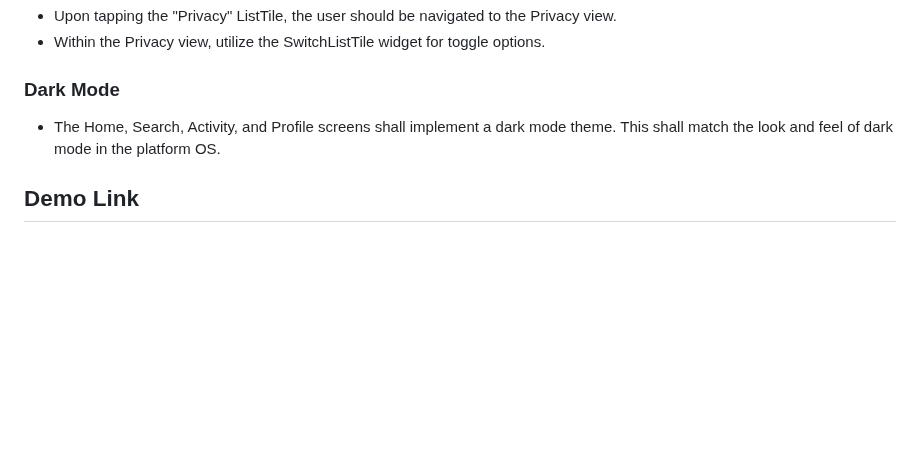
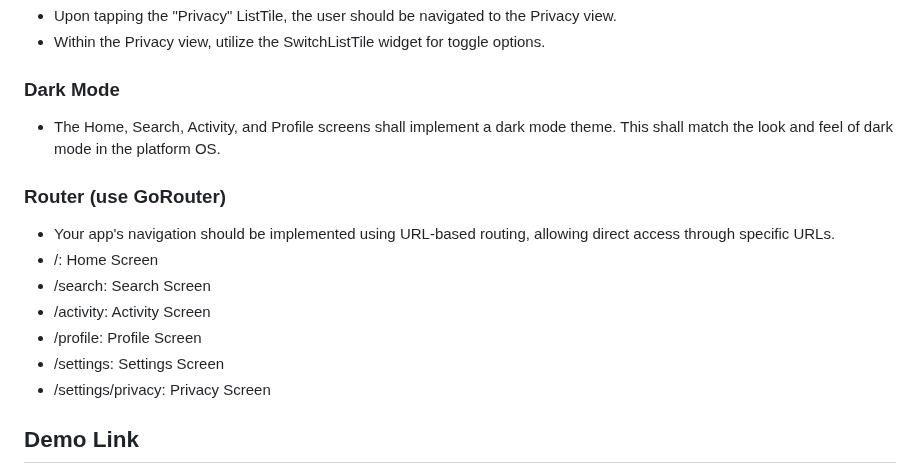
Before and after one commit to MarkJLee/chal-threads-home, a Markdown page: README.md, the part around the change. Drawn GitHub-style; blank space fills up the shorter version.

Commit message:
docs: Router migration (GoRouter)

```diff
--- a/README.md
+++ b/README.md
@@ -68,6 +68,16 @@ This project replicates a segment of the Home screen from the Threads applicatio
 
 -   The Home, Search, Activity, and Profile screens shall implement a dark mode theme. This shall match the look and feel of dark mode in the platform OS.
 
+### Router (use GoRouter)
+
+-   Your app's navigation should be implemented using URL-based routing, allowing direct access through specific URLs.
+-   /: Home Screen
+-   /search: Search Screen
+-   /activity: Activity Screen
+-   /profile: Profile Screen
+-   /settings: Settings Screen
+-   /settings/privacy: Privacy Screen
+
 ## Demo Link
 
 -   [Threads-home](https://imgur.com/a/iWzhhGD)
```
